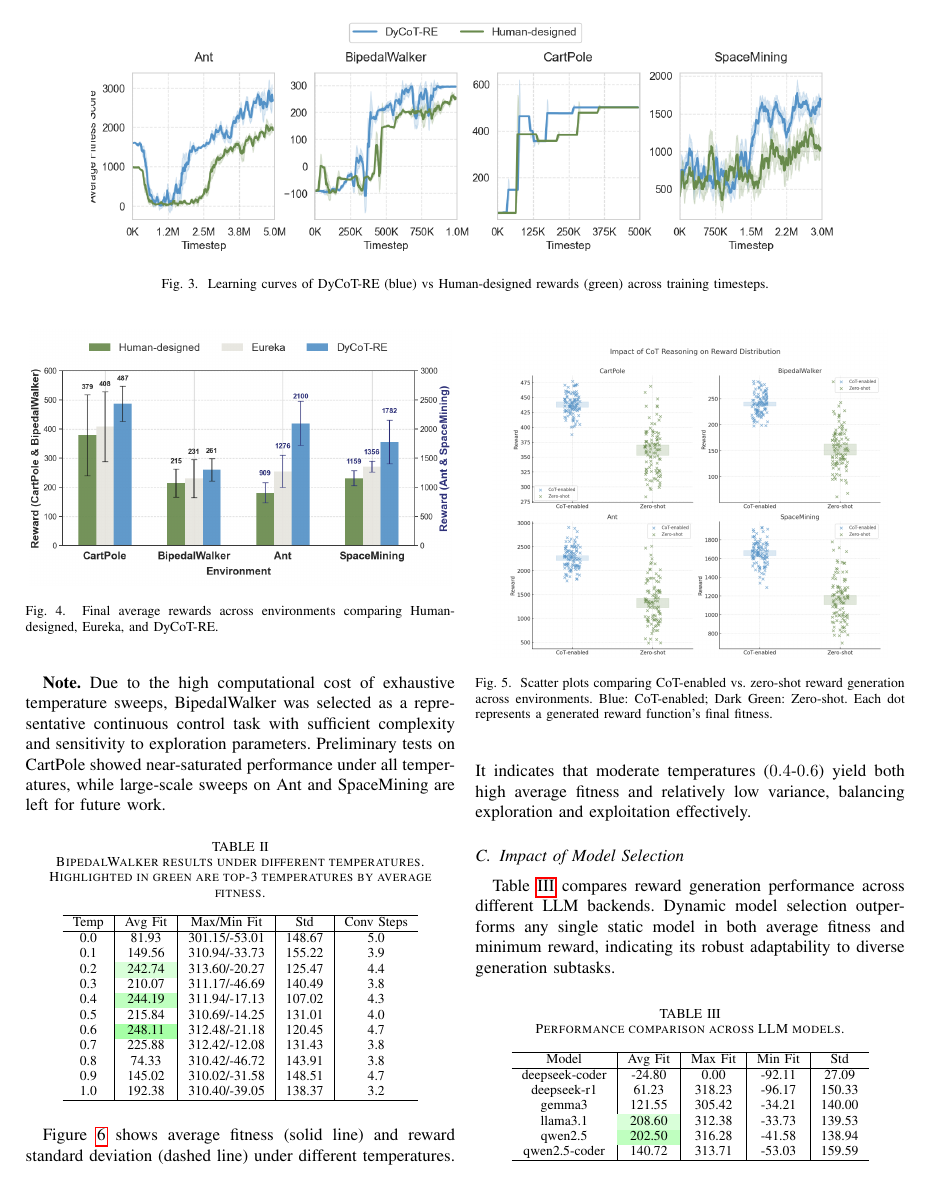
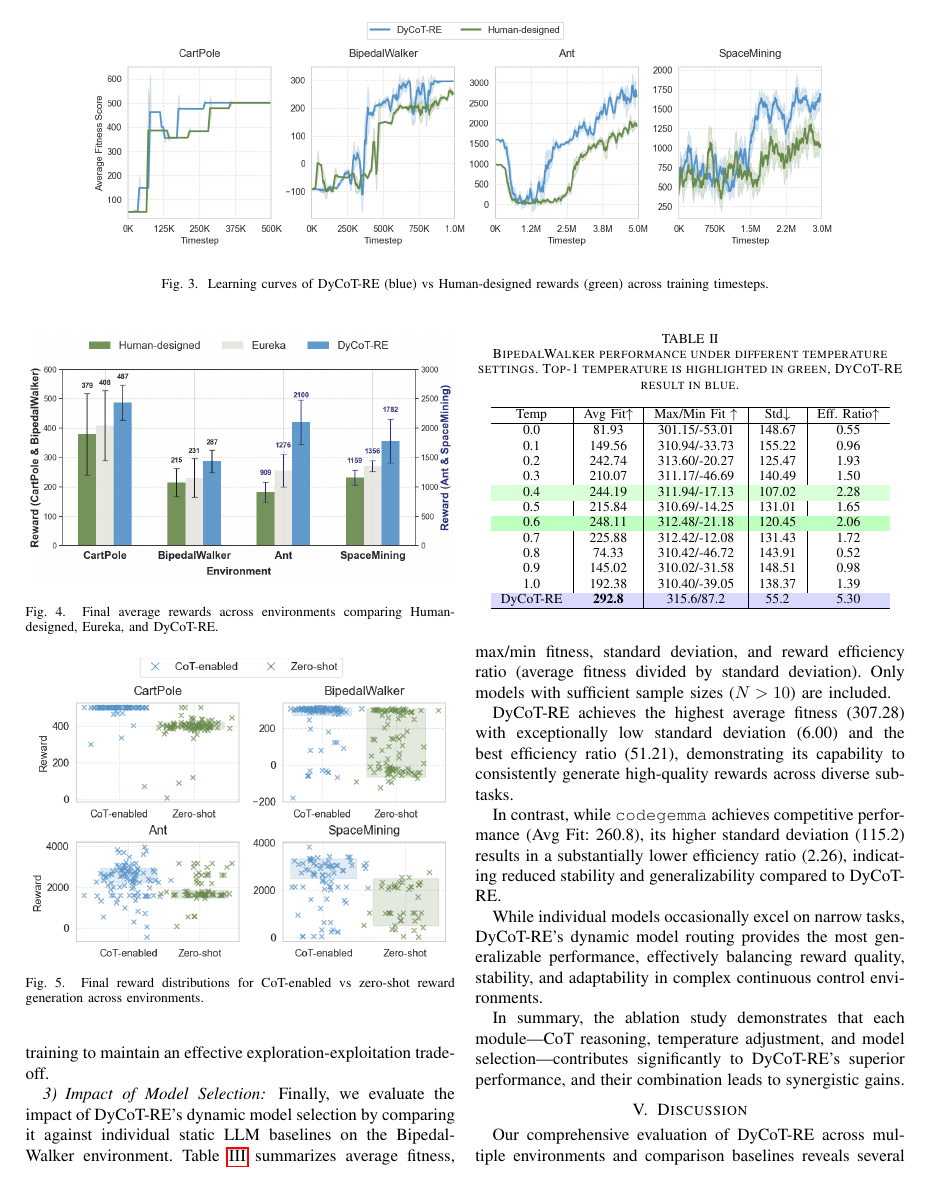
Before and after one commit to Lola-jo/DyCoT-RE_Appendix, a LaTeX paper (adaptive_cot_reward_rl.tex): page 9 of 12 before the commit and page 9 of 11 after it. Compiled offline with pdfLaTeX; a missing font is replaced by an installed copy or a similar font; a LaTeX package or settings file that is missing is left out.

Commit message:
update experiment

```diff
--- a/adaptive_cot_reward_rl.tex
+++ b/adaptive_cot_reward_rl.tex
@@ -611,8 +623,8 @@ The plots demonstrate that incorporating CoT reasoning results in a denser clust
 
 \begin{figure}[t]
 \centering
-    \includegraphics[width=0.45\textwidth]{Figures/cot_ablation.png}
-    \caption{Scatter plots comparing CoT-enabled vs. zero-shot reward generation across environments. Blue: CoT-enabled; Dark Green: Zero-shot. Each dot represents a generated reward function's final fitness.}
+\includegraphics[width=0.48\textwidth]{Figures/cot_ablation.png}
+\caption{Final reward distributions for CoT-enabled vs zero-shot reward generation across environments.}
 \label{fig:cot_ablation}
 \end{figure}
 
@@ -623,2 +634 @@ We investigate the effect of temperature by sweeping $T \in [0.0, 1.0]$ in the B
 
-\textbf{Note.} Due to the high computational cost of exhaustive temperature sweeps, BipedalWalker was selected as a representative continuous control task with sufficient complexity and sensitivity to exploration parameters. Preliminary tests on CartPole showed near-saturated performance under all temperatures, while large-scale sweeps on Ant and SpaceMining are left for future work.
@@ -625,25 +646,28 @@ We investigate the effect of temperature by sweeping $T \in [0.0, 1.0]$ in the B
 
 \begin{table}[ht]
 \centering
-\caption{BipedalWalker results under different temperatures. Highlighted in green are top-3 temperatures by average fitness.}
+\caption{BipedalWalker performance under different temperature settings. Top-1 temperature is highlighted in green, DyCoT-RE result in blue.}
 \label{tab:temp_sweep}
 \begin{tabular}{c|c|c|c|c}
 \hline
-Temp & Avg Fit & Max/Min Fit & Std & Conv Steps \\
+Temp & Avg Fit$\uparrow$ & Max/Min Fit $\uparrow$& Std$\downarrow$  & Eff. Ratio$\uparrow$ \\
 \hline
-0.0 & 81.93 & 301.15/-53.01 & 148.67 & 5.0 \\
-0.1 & 149.56 & 310.94/-33.73 & 155.22 & 3.9 \\
-0.2 & \cellcolor{green!15}242.74 & 313.60/-20.27 & 125.47 & 4.4 \\
-0.3 & 210.07 & 311.17/-46.69 & 140.49 & 3.8 \\
-0.4 & \cellcolor{green!25}244.19 & 311.94/-17.13 & 107.02 & 4.3 \\
-0.5 & 215.84 & 310.69/-14.25 & 131.01 & 4.0 \\
-0.6 & \cellcolor{green!35}248.11 & 312.48/-21.18 & 120.45 & 4.7 \\
-0.7 & 225.88 & 312.42/-12.08 & 131.43 & 3.8 \\
-0.8 & 74.33 & 310.42/-46.72 & 143.91 & 3.8 \\
-0.9 & 145.02 & 310.02/-31.58 & 148.51 & 4.7 \\
-1.0 & 192.38 & 310.40/-39.05 & 138.37 & 3.2 \\
+0.0 & 81.93 & 301.15/-53.01 & 148.67 & 0.55 \\
+0.1 & 149.56 & 310.94/-33.73 & 155.22 & 0.96 \\
+0.2 & 242.74 & 313.60/-20.27 & 125.47 & 1.93 \\
+0.3 & 210.07 & 311.17/-46.69 & 140.49 & 1.50 \\
+\rowcolor{green!15}
+0.4 & 244.19 & 311.94/-17.13 & 107.02 & 2.28 \\
+0.5 & 215.84 & 310.69/-14.25 & 131.01 & 1.65 \\
+\rowcolor{green!25}
+0.6 & 248.11 & 312.48/-21.18 & 120.45 & 2.06 \\
+0.7 & 225.88 & 312.42/-12.08 & 131.43 & 1.72 \\
+0.8 & 74.33 & 310.42/-46.72 & 143.91 & 0.52 \\
+0.9 & 145.02 & 310.02/-31.58 & 148.51 & 0.98 \\
+1.0 & 192.38 & 310.40/-39.05 & 138.37 & 1.39 \\
+\rowcolor{blue!15}
+DyCoT-RE & \textbf{292.8} & 315.6/87.2 & 55.2 & 5.30 \\
 \hline
 \end{tabular}
 \end{table}
 
-Figure~\ref{fig:temp_lineplot} shows average fitness (solid line) and reward standard deviation (dashed line) under different temperatures. It indicates that moderate temperatures ($0.4$-$0.6$) yield both high average fitness and relatively low variance, balancing exploration and exploitation effectively.
@@ -655,13 +674,15 @@ Figure~\ref{fig:temp_lineplot} shows average fitness (solid line) and reward sta
-    \label{fig:temp_lineplot}
-\end{figure}
+Static sweeps show that mid-range temperatures ($T=0.4$–$0.6$) yield higher fitness and lower variance than extremes.
+DyCoT-RE’s dynamic temperature regulation consistently outperforms these static settings,
+adapting temperature during training to maintain an effective exploration-exploitation trade-off.
 
 
-\subsection{Impact of Model Selection}
+\subsubsection{Impact of Model Selection}
 
-Table~\ref{tab:model_perf} compares reward generation performance across different LLM backends. Dynamic model selection outperforms any single static model in both average fitness and minimum reward, indicating its robust adaptability to diverse generation subtasks.
+Finally, we evaluate the impact of DyCoT-RE's dynamic model selection by comparing it against individual static LLM baselines on the BipedalWalker environment. Table~\ref{tab:model_selection} summarizes average fitness, max/min fitness, standard deviation, and reward efficiency ratio (average fitness divided by standard deviation). Only models with sufficient sample sizes ($N>10$) are included.
 
-\begin{table}[ht]
+DyCoT-RE achieves the highest average fitness (\cellcolor{blue!15}307.28) with exceptionally low standard deviation (\cellcolor{blue!15}6.00) and the best efficiency ratio (\cellcolor{blue!15}51.21), demonstrating its capability to consistently generate high-quality rewards across diverse sub-tasks.
+
+In contrast, while \texttt{codegemma} achieves competitive performance (Avg Fit: 260.8), its higher standard deviation (115.2) results in a substantially lower efficiency ratio (2.26), indicating reduced stability and generalizability compared to DyCoT-RE.
+
+\begin{table*}[ht]
 \centering
-\caption{Performance comparison across LLM models.}
-\label{tab:model_perf}
-\begin{tabular}{c|c|c|c|c}
@@ -668,9 +692,3 @@ Table~\ref{tab:model_perf} compares reward generation performance across differe
 \hline
-Model & Avg Fit & Max Fit & Min Fit & Std \\
+Model (size) & Avg Fit $\uparrow$ & Max Fit $\uparrow$ & Min Fit $\uparrow$ & Std $\downarrow$ & Eff. Ratio $\uparrow$ \\
 \hline
-deepseek-coder & -24.80 & 0.00 & -92.11 & 27.09 \\
-deepseek-r1 & 61.23 & 318.23 & -96.17 & 150.33 \\
-gemma3 & 121.55 & 305.42 & -34.21 & 140.00 \\
-llama3.1 & \cellcolor{green!15}208.60 & 312.38 & -33.73 & 139.53 \\
-qwen2.5 & \cellcolor{green!25}202.50 & 316.28 & -41.58 & 138.94 \\
-qwen2.5-coder & 140.72 & 313.71 & -53.03 & 159.59 \\
@@ -677,6 +705,8 @@ qwen2.5-coder & 140.72 & 313.71 & -53.03 & 159.59 \\
 \hline
 \end{tabular}
-\end{table}
+\end{table*}
 
-Figure~\ref{fig:model_bar} presents a bar chart summarizing average fitness across models. The dynamic selection strategy (DyCoT-RE) leverages model diversity to achieve higher and more stable rewards compared to any individual LLM.
+While individual models occasionally excel on narrow tasks, DyCoT-RE’s dynamic model routing provides the most generalizable performance,
+effectively balancing reward quality, stability, and adaptability in complex continuous control environments.
 
+In summary, the ablation study demonstrates that each module—CoT reasoning, temperature adjustment, and model selection—contributes significantly to DyCoT-RE’s superior performance, and their combination leads to synergistic gains.
```
Also changed, not shown: Figures/bar_comparison_3.png, Figures/cot_ablation.png, Figures/reward_episode_curve.png, adaptive_cot_reward_rl.tex (96 more changed lines). Lines whose indentation alone changed are shown as unchanged.
